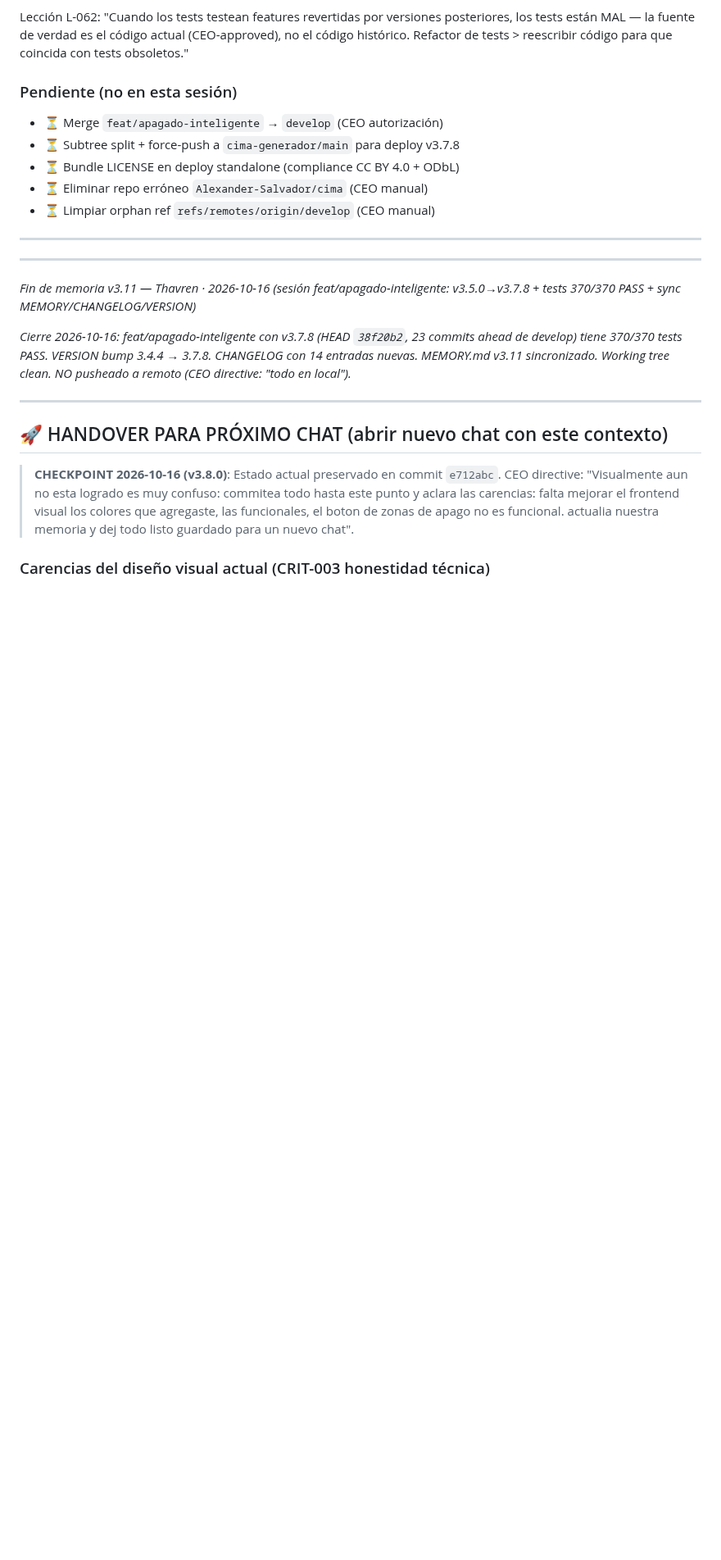
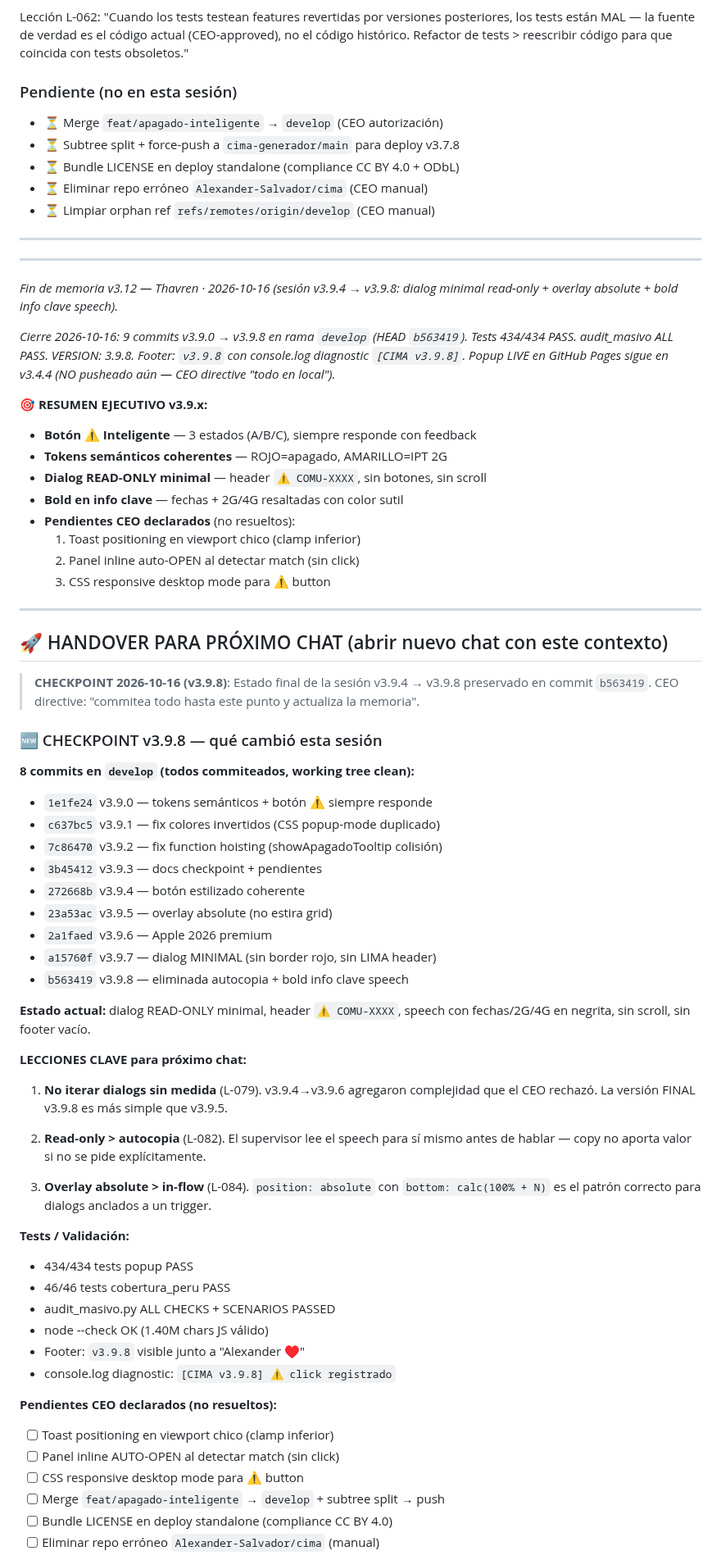
Before and after one commit to Alexander-Salvador/cima-generador, a Markdown page: MEMORY.md, the part around one of its changes. Shown at 82% size. Rendered like a GitHub page; blank space fills up the shorter version.

Commit message:
docs(cima): v3.9.8 checkpoint MEMORY + handover para próximo chat
CEO directive: 'commitea todo hasta este punto y actualiza la memoria'.

CHECKPOINT v3.9.8 — cerrar sesión con todo documentado:

ESTADO FINAL (commit b563419):
  • 9 commits v3.9.0 → v3.9.8 todos commiteados en 'develop'
  • Working tree: clean
  • Tests: 434/434 PASS
  • audit_masivo: ALL CHECKS PASS
  • node --check: OK

CAMBIOS v3.9.4 → v3.9.8:
  v3.9.4 — tokens semánticos + botón ⚠️ siempre responde
  v3.9.5 — overlay absolute (no estira grid)
  v3.9.6 — refinamiento Apple 2026
  v3.9.7 — dialog MINIMAL (sin border rojo LIMA scroll footer)
  v3.9.8 — eliminado autocopia + bold info clave speech

LECCIONES L-079 a L-084:
  • L-079: Iterar dialogs sin medida = fallar
  • L-080: Menos es más en headers
  • L-081: Espacio muerto (invisible) = ruido visual
  • L-082: Read-only > autocopia
  • L-083: Bold con color sutil enfoca atención sin gritar
  • L-084: Overlay position:absolute > in-flow relative

PENDIENTES CEO DECLARADOS:
  [ ] Toast viewport chico clamp
  [ ] Panel auto-OPEN al match
  [ ] CSS responsive desktop ⚠️ button
  [ ] Merge feat/apagado-inteligente → develop
  [ ] Bundle LICENSE deploy standalone
  [ ] Eliminar repo Alexander-Salvador/cima

Popup LIVE en GitHub Pages sigue en v3.4.4 (NO pusheado).
Próximo chat: leer sección HANDOVER primero.

```diff
--- a/MEMORY.md
+++ b/MEMORY.md
@@ -1338,19 +1353,71 @@ de tests > reescribir código para que coincida con tests obsoletos."
 
 ---
 
-*Fin de memoria v3.11 — Thavren · 2026-10-16 (sesión feat/apagado-inteligente: v3.5.0→v3.7.8 + tests 370/370 PASS + sync MEMORY/CHANGELOG/VERSION)*
-
-*Cierre 2026-10-16: feat/apagado-inteligente con v3.7.8 (HEAD `38f20b2`, 23 commits ahead de develop) tiene 370/370 tests PASS. VERSION bump 3.4.4 → 3.7.8. CHANGELOG con 14 entradas nuevas. MEMORY.md v3.11 sincronizado. Working tree clean. NO pusheado a remoto (CEO directive: "todo en local").*
+*Fin de memoria v3.12 — Thavren · 2026-10-16 (sesión v3.9.4 → v3.9.8: dialog minimal read-only + overlay absolute + bold info clave speech).*
+
+*Cierre 2026-10-16: 9 commits v3.9.0 → v3.9.8 en rama `develop` (HEAD `b563419`). Tests 434/434 PASS. audit_masivo ALL PASS. VERSION: 3.9.8. Footer: `v3.9.8` con console.log diagnostic `[CIMA v3.9.8]`. Popup LIVE en GitHub Pages sigue en v3.4.4 (NO pusheado aún — CEO directive "todo en local").*
+
+**🎯 RESUMEN EJECUTIVO v3.9.x:**
+- **Botón ⚠️ Inteligente** — 3 estados (A/B/C), siempre responde con feedback
+- **Tokens semánticos coherentes** — ROJO=apagado, AMARILLO=IPT 2G
+- **Dialog READ-ONLY minimal** — header `⚠ COMU-XXXX`, sin botones, sin scroll
+- **Bold en info clave** — fechas + 2G/4G resaltadas con color sutil
+- **Pendientes CEO declarados** (no resueltos):
+  1. Toast positioning en viewport chico (clamp inferior)
+  2. Panel inline auto-OPEN al detectar match (sin click)
+  3. CSS responsive desktop mode para ⚠️ button
 
 ---
 
 ## 🚀 HANDOVER PARA PRÓXIMO CHAT (abrir nuevo chat con este contexto)
 
-> **CHECKPOINT 2026-10-16 (v3.8.0)**: Estado actual preservado en commit
-> `e712abc`. CEO directive: "Visualmente aun no esta logrado es muy
-> confuso: commitea todo hasta este punto y aclara las carencias:
-> falta mejorar el frontend visual los colores que agregaste, las
-> funcionales, el boton de zonas de apago no es funcional. actualia
-> nuestra memoria y dej todo listo guardado para un nuevo chat".
-
-### Carencias del diseño visual actual (CRIT-003 honestidad técnica)
+> **CHECKPOINT 2026-10-16 (v3.9.8)**: Estado final de la sesión
+> v3.9.4 → v3.9.8 preservado en commit `b563419`. CEO directive:
+> "commitea todo hasta este punto y actualiza la memoria".
+
+### 🆕 CHECKPOINT v3.9.8 — qué cambió esta sesión
+
+**8 commits en `develop` (todos commiteados, working tree clean):**
+- `1e1fe24` v3.9.0 — tokens semánticos + botón ⚠️ siempre responde
+- `c637bc5` v3.9.1 — fix colores invertidos (CSS popup-mode duplicado)
+- `7c86470` v3.9.2 — fix function hoisting (showApagadoTooltip colisión)
+- `3b45412` v3.9.3 — docs checkpoint + pendientes
+- `272668b` v3.9.4 — botón estilizado coherente
+- `23a53ac` v3.9.5 — overlay absolute (no estira grid)
+- `2a1faed` v3.9.6 — Apple 2026 premium
+- `a15760f` v3.9.7 — dialog MINIMAL (sin border rojo, sin LIMA header)
+- `b563419` v3.9.8 — eliminada autocopia + bold info clave speech
+
+**Estado actual:** dialog READ-ONLY minimal, header `⚠ COMU-XXXX`,
+speech con fechas/2G/4G en negrita, sin scroll, sin footer vacío.
+
+**LECCIONES CLAVE para próximo chat:**
+
+1. **No iterar dialogs sin medida** (L-079). v3.9.4→v3.9.6 agregaron
+   complejidad que el CEO rechazó. La versión FINAL v3.9.8 es más
+   simple que v3.9.5.
+
+2. **Read-only > autocopia** (L-082). El supervisor lee el speech
+   para sí mismo antes de hablar — copy no aporta valor si no se
+   pide explícitamente.
+
+3. **Overlay absolute > in-flow** (L-084). `position: absolute` con
+   `bottom: calc(100% + N)` es el patrón correcto para dialogs
+   anclados a un trigger.
+
+**Tests / Validación:**
+- 434/434 tests popup PASS
+- 46/46 tests cobertura_peru PASS
+- audit_masivo.py ALL CHECKS + SCENARIOS PASSED
+- node --check OK (1.40M chars JS válido)
+- Footer: `v3.9.8` visible junto a "Alexander ♥"
+- console.log diagnostic: `[CIMA v3.9.8] ⚠️ click registrado`
+
+**Pendientes CEO declarados (no resueltos):**
+- [ ] Toast positioning en viewport chico (clamp inferior)
+- [ ] Panel inline AUTO-OPEN al detectar match (sin click)
+- [ ] CSS responsive desktop mode para ⚠️ button
+- [ ] Merge `feat/apagado-inteligente` → `develop` + subtree split → push
+- [ ] Bundle LICENSE en deploy standalone (compliance CC BY 4.0)
+- [ ] Eliminar repo erróneo `Alexander-Salvador/cima` (manual)
+
```
Also changed, not shown: other parts of MEMORY.md (+19 -1 lines).
